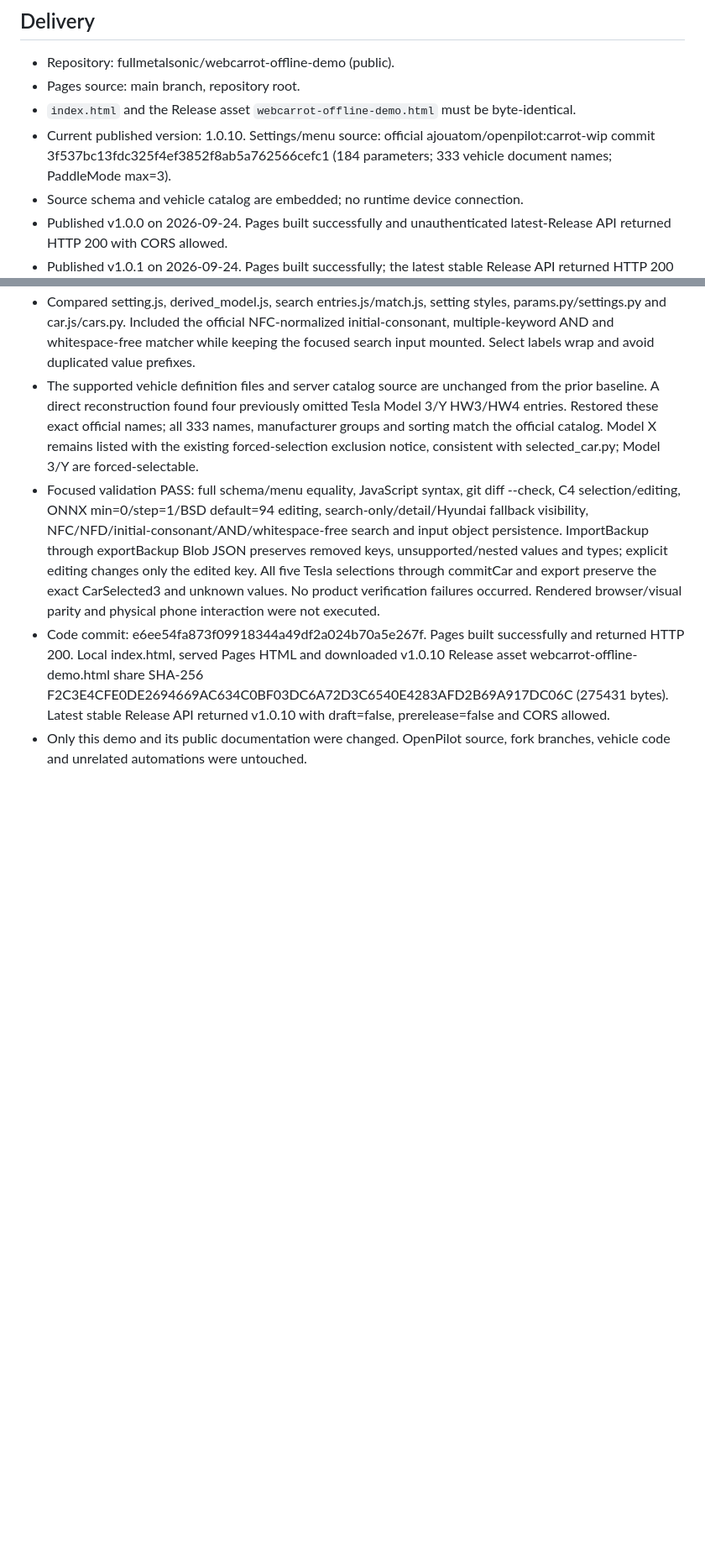
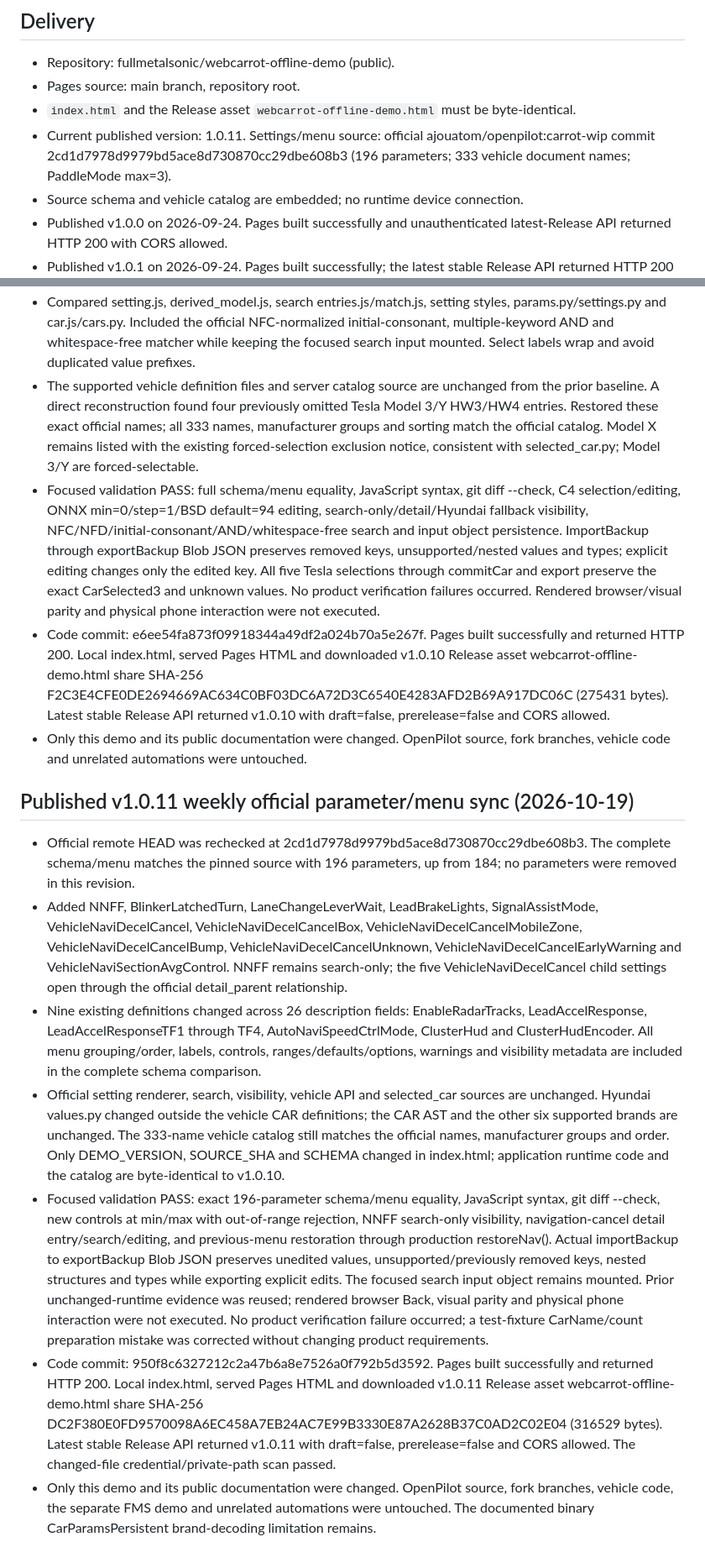
Before and after one commit to fullmetalsonic/webcarrot-offline-demo, a Markdown page: HANDOVER.md, 2 parts joined by grey strips. Shown at 84% size. Drawn GitHub-style; blank space fills up the shorter version.

Commit message:
Record verified v1.0.11 official demo delivery

```diff
--- a/HANDOVER.md
+++ b/HANDOVER.md
@@ -5,7 +5,7 @@
 - Repository: fullmetalsonic/webcarrot-offline-demo (public).
 - Pages source: main branch, repository root.
 - `index.html` and the Release asset `webcarrot-offline-demo.html` must be byte-identical.
-- Current published version: 1.0.10. Settings/menu source: official ajouatom/openpilot:carrot-wip commit 3f537bc13fdc325f4ef3852f8ab5a762566cefc1 (184 parameters; 333 vehicle document names; PaddleMode max=3).
+- Current published version: 1.0.11. Settings/menu source: official ajouatom/openpilot:carrot-wip commit 2cd1d7978d9979bd5ace8d730870cc29dbe608b3 (196 parameters; 333 vehicle document names; PaddleMode max=3).
 - Source schema and vehicle catalog are embedded; no runtime device connection.
 - Published v1.0.0 on 2026-09-24. Pages built successfully and unauthenticated latest-Release API returned HTTP 200 with CORS allowed.
 - Published v1.0.1 on 2026-09-24. Pages built successfully; the latest stable Release API returned HTTP 200 with CORS allowed and `v1.0.1`.
@@ -98,3 +98,13 @@ Only the demo, public documentation and source license notices belong here. Neve
 - Focused validation PASS: full schema/menu equality, JavaScript syntax, git diff --check, C4 selection/editing, ONNX min=0/step=1/BSD default=94 editing, search-only/detail/Hyundai fallback visibility, NFC/NFD/initial-consonant/AND/whitespace-free search and input object persistence. ImportBackup through exportBackup Blob JSON preserves removed keys, unsupported/nested values and types; explicit editing changes only the edited key. All five Tesla selections through commitCar and export preserve the exact CarSelected3 and unknown values. No product verification failures occurred. Rendered browser/visual parity and physical phone interaction were not executed.
 - Code commit: e6ee54fa873f09918344a49df2a024b70a5e267f. Pages built successfully and returned HTTP 200. Local index.html, served Pages HTML and downloaded v1.0.10 Release asset webcarrot-offline-demo.html share SHA-256 F2C3E4CFE0DE2694669AC634C0BF03DC6A72D3C6540E4283AFD2B69A917DC06C (275431 bytes). Latest stable Release API returned v1.0.10 with draft=false, prerelease=false and CORS allowed.
 - Only this demo and its public documentation were changed. OpenPilot source, fork branches, vehicle code and unrelated automations were untouched.
+
+## Published v1.0.11 weekly official parameter/menu sync (2026-10-19)
+
+- Official remote HEAD was rechecked at 2cd1d7978d9979bd5ace8d730870cc29dbe608b3. The complete schema/menu matches the pinned source with 196 parameters, up from 184; no parameters were removed in this revision.
+- Added NNFF, BlinkerLatchedTurn, LaneChangeLeverWait, LeadBrakeLights, SignalAssistMode, VehicleNaviDecelCancel, VehicleNaviDecelCancelBox, VehicleNaviDecelCancelMobileZone, VehicleNaviDecelCancelBump, VehicleNaviDecelCancelUnknown, VehicleNaviDecelCancelEarlyWarning and VehicleNaviSectionAvgControl. NNFF remains search-only; the five VehicleNaviDecelCancel child settings open through the official detail_parent relationship.
+- Nine existing definitions changed across 26 description fields: EnableRadarTracks, LeadAccelResponse, LeadAccelResponseTF1 through TF4, AutoNaviSpeedCtrlMode, ClusterHud and ClusterHudEncoder. All menu grouping/order, labels, controls, ranges/defaults/options, warnings and visibility metadata are included in the complete schema comparison.
+- Official setting renderer, search, visibility, vehicle API and selected_car sources are unchanged. Hyundai values.py changed outside the vehicle CAR definitions; the CAR AST and the other six supported brands are unchanged. The 333-name vehicle catalog still matches the official names, manufacturer groups and order. Only DEMO_VERSION, SOURCE_SHA and SCHEMA changed in index.html; application runtime code and the catalog are byte-identical to v1.0.10.
+- Focused validation PASS: exact 196-parameter schema/menu equality, JavaScript syntax, git diff --check, new controls at min/max with out-of-range rejection, NNFF search-only visibility, navigation-cancel detail entry/search/editing, and previous-menu restoration through production restoreNav(). Actual importBackup to exportBackup Blob JSON preserves unedited values, unsupported/previously removed keys, nested structures and types while exporting explicit edits. The focused search input object remains mounted. Prior unchanged-runtime evidence was reused; rendered browser Back, visual parity and physical phone interaction were not executed. No product verification failure occurred; a test-fixture CarName/count preparation mistake was corrected without changing product requirements.
+- Code commit: 950f8c6327212c2a47b6a8e7526a0f792b5d3592. Pages built successfully and returned HTTP 200. Local index.html, served Pages HTML and downloaded v1.0.11 Release asset webcarrot-offline-demo.html share SHA-256 DC2F380E0FD9570098A6EC458A7EB24AC7E99B3330E87A2628B37C0AD2C02E04 (316529 bytes). Latest stable Release API returned v1.0.11 with draft=false, prerelease=false and CORS allowed. The changed-file credential/private-path scan passed.
+- Only this demo and its public documentation were changed. OpenPilot source, fork branches, vehicle code, the separate FMS demo and unrelated automations were untouched. The documented binary CarParamsPersistent brand-decoding limitation remains.
```
